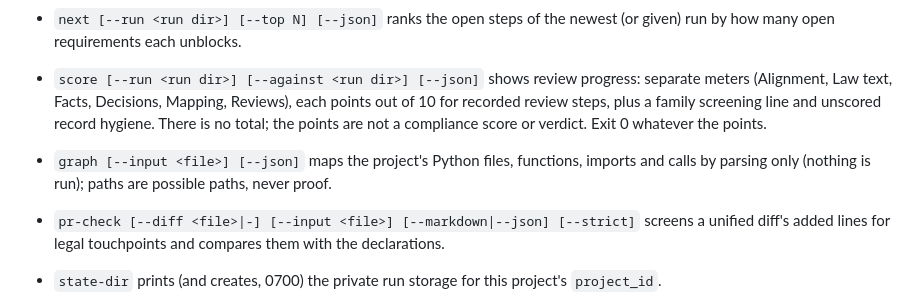
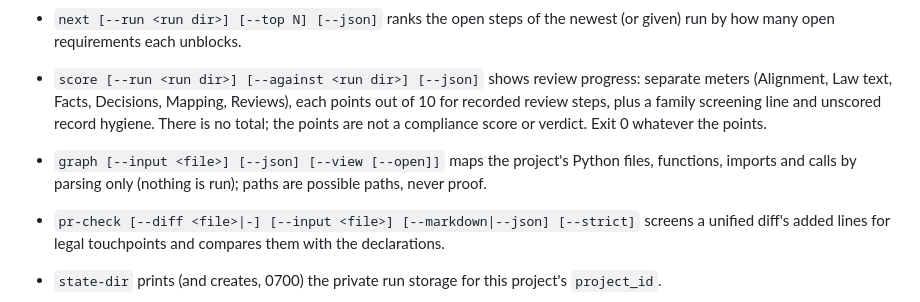
Before and after one commit to yo1am1/eu-compliance-guard, a Markdown page: skills/eucg-help/SKILL.md, the part around the change. Drawn GitHub-style.

```diff
--- a/skills/eucg-help/SKILL.md
+++ b/skills/eucg-help/SKILL.md
@@ -56,7 +56,7 @@ writes a static HTML view of the verified run and opens it in your browser.
 - `ground [--apply <fact>=<path>:<line>]` finds code evidence for assumed facts with a local index and pins confirmed technical facts as observed.
 - `next [--run <run dir>] [--top N] [--json]` ranks the open steps of the newest (or given) run by how many open requirements each unblocks.
 - `score [--run <run dir>] [--against <run dir>] [--json]` shows review progress: separate meters (Alignment, Law text, Facts, Decisions, Mapping, Reviews), each points out of 10 for recorded review steps, plus a family screening line and unscored record hygiene. There is no total; the points are not a compliance score or verdict. Exit 0 whatever the points.
-- `graph [--input <file>] [--json]` maps the project's Python files, functions, imports and calls by parsing only (nothing is run); paths are possible paths, never proof.
+- `graph [--input <file>] [--json] [--view [--open]]` maps the project's Python files, functions, imports and calls by parsing only (nothing is run); paths are possible paths, never proof.
 - `pr-check [--diff <file>|-] [--input <file>] [--markdown|--json] [--strict]` screens a unified diff's added lines for legal touchpoints and compares them with the declarations.
 - `state-dir` prints (and creates, 0700) the private run storage for this project's `project_id`.
 - `view --run <run dir> [--dashboard] [--open]` writes
```
Also changed, not shown: CHANGELOG.md (+5 -0 lines), README.md (+11 -1 lines), docs/images/graph-view.png (added), 1 other file.
